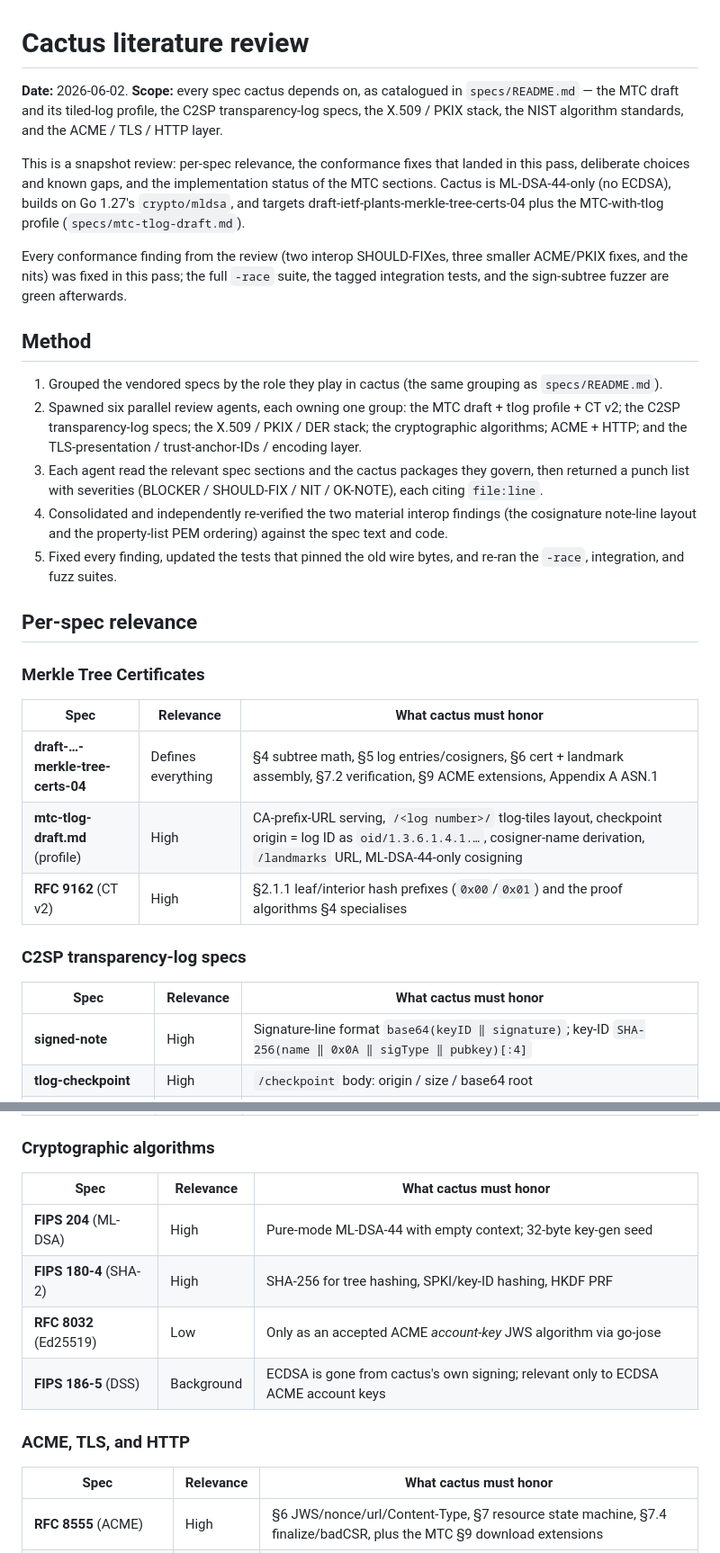
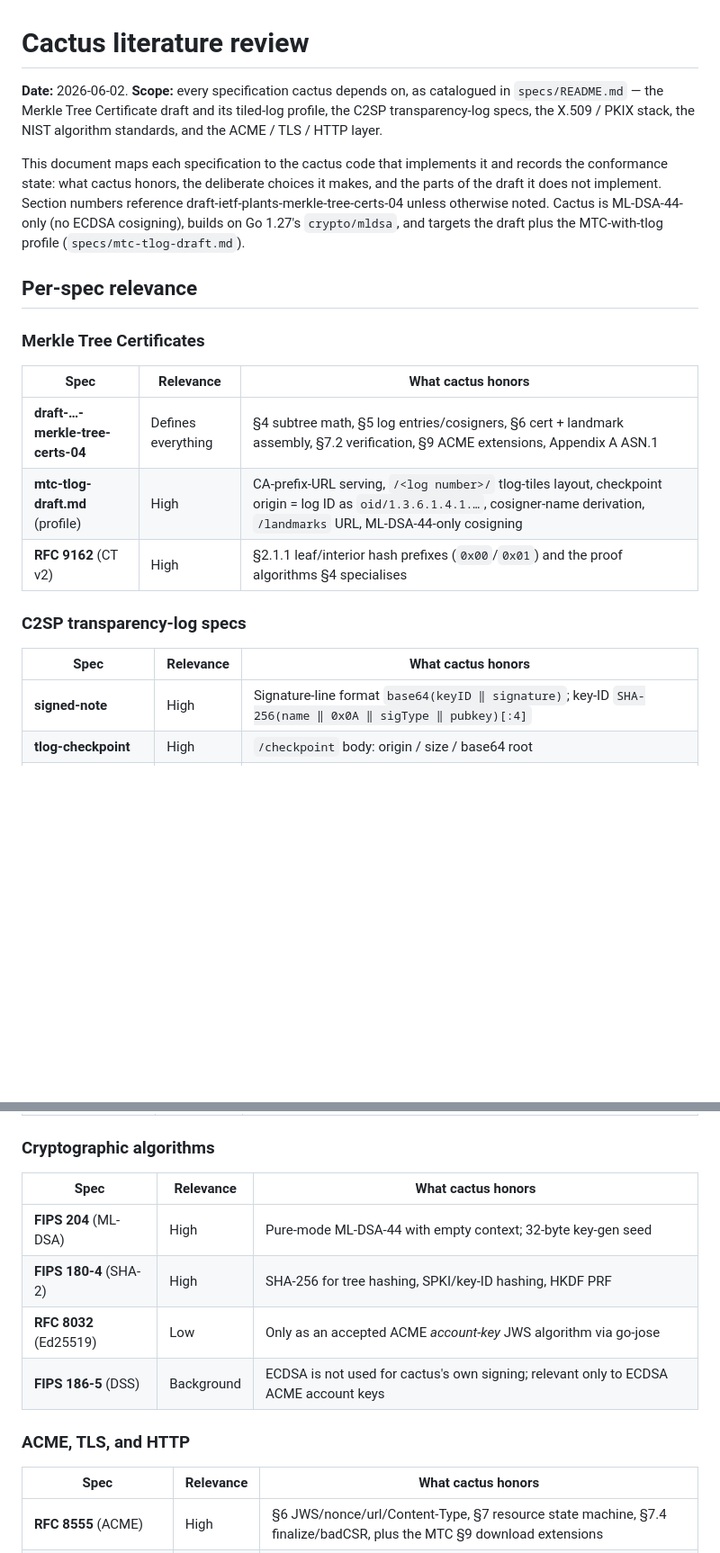
Before and after one commit to mcpherrinm/cactus, a Markdown page: LITERATURE-REPORT.md, 2 parts joined by grey strips. Shown at 90% size. Rendered like a GitHub page; blank space fills up the shorter version.

Commit message:
docs: rewrite literature review to describe current conformance state
Drop the pass/fix narrative; describe what the program honors per spec
as it currently stands.

```diff
--- a/LITERATURE-REPORT.md
+++ b/LITERATURE-REPORT.md
@@ -1,44 +1,25 @@
 # Cactus literature review
 
-**Date:** 2026-06-02. **Scope:** every spec cactus depends on, as
-catalogued in `specs/README.md` — the MTC draft and its tiled-log
-profile, the C2SP transparency-log specs, the X.509 / PKIX stack, the
-NIST algorithm standards, and the ACME / TLS / HTTP layer.
+**Date:** 2026-06-02. **Scope:** every specification cactus depends on,
+as catalogued in `specs/README.md` — the Merkle Tree Certificate draft
+and its tiled-log profile, the C2SP transparency-log specs, the X.509 /
+PKIX stack, the NIST algorithm standards, and the ACME / TLS / HTTP
+layer.
 
-This is a snapshot review: per-spec relevance, the conformance fixes
-that landed in this pass, deliberate choices and known gaps, and the
-implementation status of the MTC sections. Cactus is ML-DSA-44-only
-(no ECDSA), builds on Go 1.27's `crypto/mldsa`, and targets
-draft-ietf-plants-merkle-tree-certs-04 plus the MTC-with-tlog profile
+This document maps each specification to the cactus code that
+implements it and records the conformance state: what cactus honors,
+the deliberate choices it makes, and the parts of the draft it does not
+implement. Section numbers reference
+draft-ietf-plants-merkle-tree-certs-04 unless otherwise noted. Cactus is
+ML-DSA-44-only (no ECDSA cosigning), builds on Go 1.27's `crypto/mldsa`,
+and targets the draft plus the MTC-with-tlog profile
 (`specs/mtc-tlog-draft.md`).
-
-Every conformance finding from the review (two interop SHOULD-FIXes,
-three smaller ACME/PKIX fixes, and the nits) was fixed in this pass; the
-full `-race` suite, the tagged integration tests, and the sign-subtree
-fuzzer are green afterwards.
-
-## Method
-
-1. Grouped the vendored specs by the role they play in cactus (the
-   same grouping as `specs/README.md`).
-2. Spawned six parallel review agents, each owning one group: the MTC
-   draft + tlog profile + CT v2; the C2SP transparency-log specs; the
-   X.509 / PKIX / DER stack; the cryptographic algorithms; ACME + HTTP;
-   and the TLS-presentation / trust-anchor-IDs / encoding layer.
-3. Each agent read the relevant spec sections and the cactus packages
-   they govern, then returned a punch list with severities
-   (BLOCKER / SHOULD-FIX / NIT / OK-NOTE), each citing `file:line`.
-4. Consolidated and independently re-verified the two material interop
-   findings (the cosignature note-line layout and the property-list PEM
-   ordering) against the spec text and code.
-5. Fixed every finding, updated the tests that pinned the old wire
-   bytes, and re-ran the `-race`, integration, and fuzz suites.
 
 ## Per-spec relevance
 
 ### Merkle Tree Certificates
 
-| Spec | Relevance | What cactus must honor |
+| Spec | Relevance | What cactus honors |
 |---|---|---|
 | **draft-…-merkle-tree-certs-04** | Defines everything | §4 subtree math, §5 log entries/cosigners, §6 cert + landmark assembly, §7.2 verification, §9 ACME extensions, Appendix A ASN.1 |
 | **mtc-tlog-draft.md** (profile) | High | CA-prefix-URL serving, `/<log number>/` tlog-tiles layout, checkpoint origin = log ID as `oid/1.3.6.1.4.1.…`, cosigner-name derivation, `/landmarks` URL, ML-DSA-44-only cosigning |
@@ -46,7 +27,7 @@ fuzzer are green afterwards.
 
 ### C2SP transparency-log specs
 
-| Spec | Relevance | What cactus must honor |
+| Spec | Relevance | What cactus honors |
 |---|---|---|
 | **signed-note** | High | Signature-line format `base64(keyID ‖ signature)`; key-ID `SHA-256(name ‖ 0x0A ‖ sigType ‖ pubkey)[:4]` |
 | **tlog-checkpoint** | High | `/checkpoint` body: origin / size / base64 root |
@@ -69,16 +50,16 @@ fuzzer are green afterwards.
 
 ### Cryptographic algorithms
 
-| Spec | Relevance | What cactus must honor |
+| Spec | Relevance | What cactus honors |
 |---|---|---|
 | **FIPS 204** (ML-DSA) | High | Pure-mode ML-DSA-44 with empty context; 32-byte key-gen seed |
 | **FIPS 180-4** (SHA-2) | High | SHA-256 for tree hashing, SPKI/key-ID hashing, HKDF PRF |
 | **RFC 8032** (Ed25519) | Low | Only as an accepted ACME *account-key* JWS algorithm via go-jose |
-| **FIPS 186-5** (DSS) | Background | ECDSA is gone from cactus's own signing; relevant only to ECDSA ACME account keys |
+| **FIPS 186-5** (DSS) | Background | ECDSA is not used for cactus's own signing; relevant only to ECDSA ACME account keys |
 
 ### ACME, TLS, and HTTP
 
-| Spec | Relevance | What cactus must honor |
+| Spec | Relevance | What cactus honors |
 |---|---|---|
 | **RFC 8555** (ACME) | High | §6 JWS/nonce/url/Content-Type, §7 resource state machine, §7.4 finalize/badCSR, plus the MTC §9 download extensions |
 | **draft-…-tls-trust-anchor-ids-03** | Medium | §3 TrustAnchorID binary rep, §4.1 `opaque<1..2^8-1>` cap, §6 property-list encoding, §6.1 PEM layout |
```
Also changed, not shown: other parts of LITERATURE-REPORT.md (+138 -134 lines).
